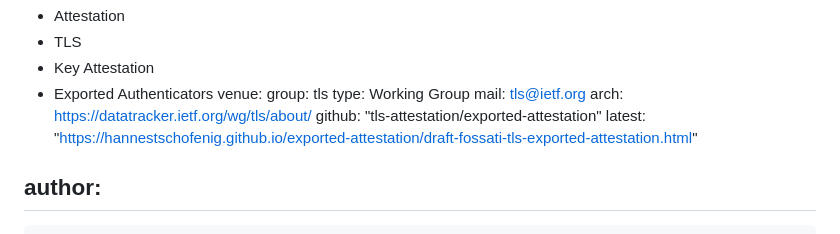
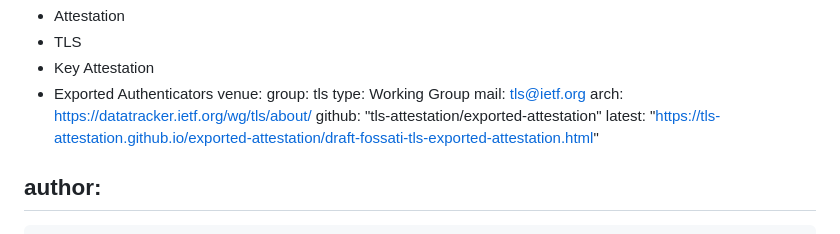
Before and after one commit to tls-attestation/exported-attestation, a Markdown page: draft-fossati-tls-exported-attestation.md, the part around the change. GitHub-like rendering.

Commit message:
Update 'latest' link in draft

```diff
--- a/draft-fossati-tls-exported-attestation.md
+++ b/draft-fossati-tls-exported-attestation.md
@@ -22,7 +22,7 @@ venue:
   mail: tls@ietf.org
   arch: https://datatracker.ietf.org/wg/tls/about/
   github: "tls-attestation/exported-attestation"
-  latest: "https://hannestschofenig.github.io/exported-attestation/draft-fossati-tls-exported-attestation.html"
+  latest: "https://tls-attestation.github.io/exported-attestation/draft-fossati-tls-exported-attestation.html"
 
 author:
   -
```
